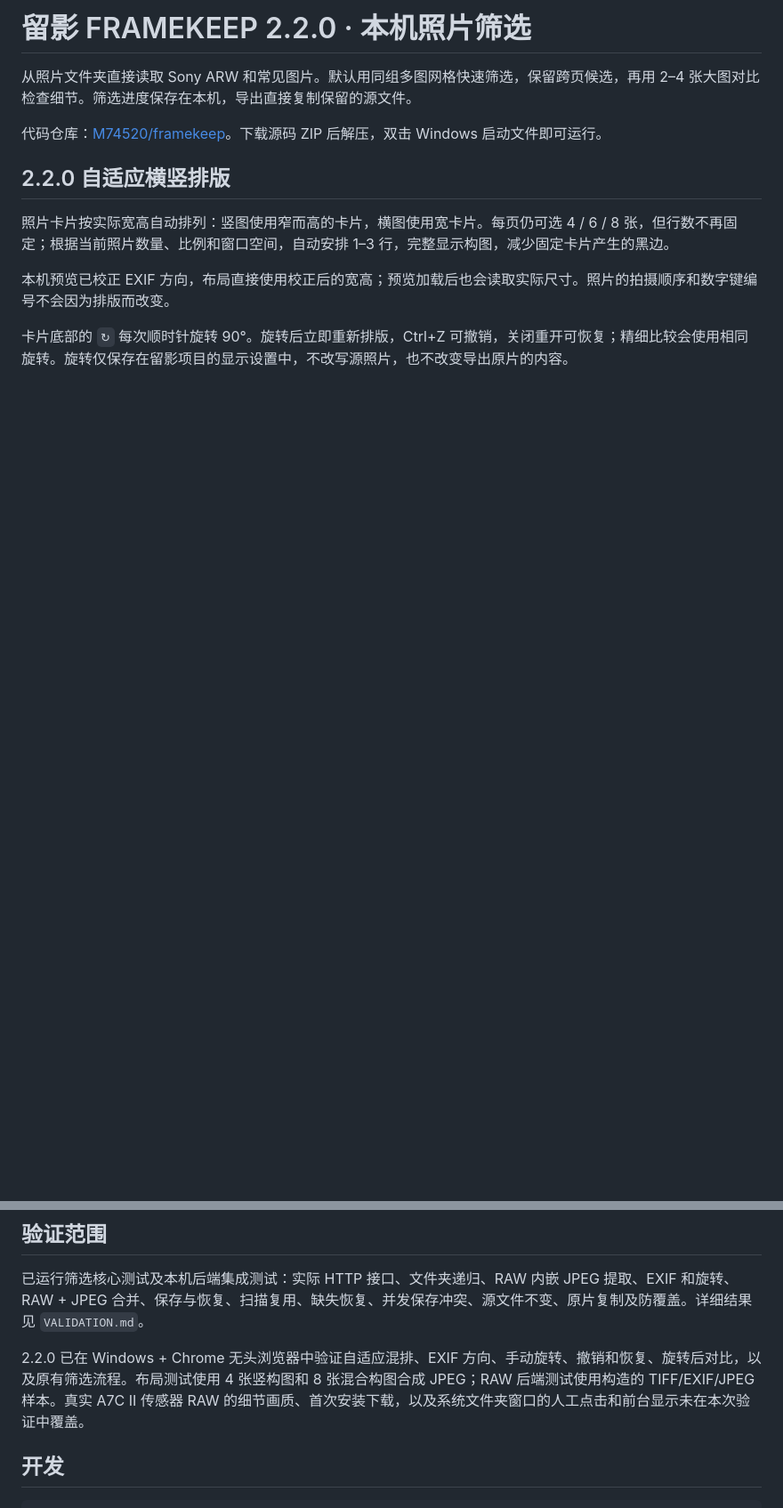
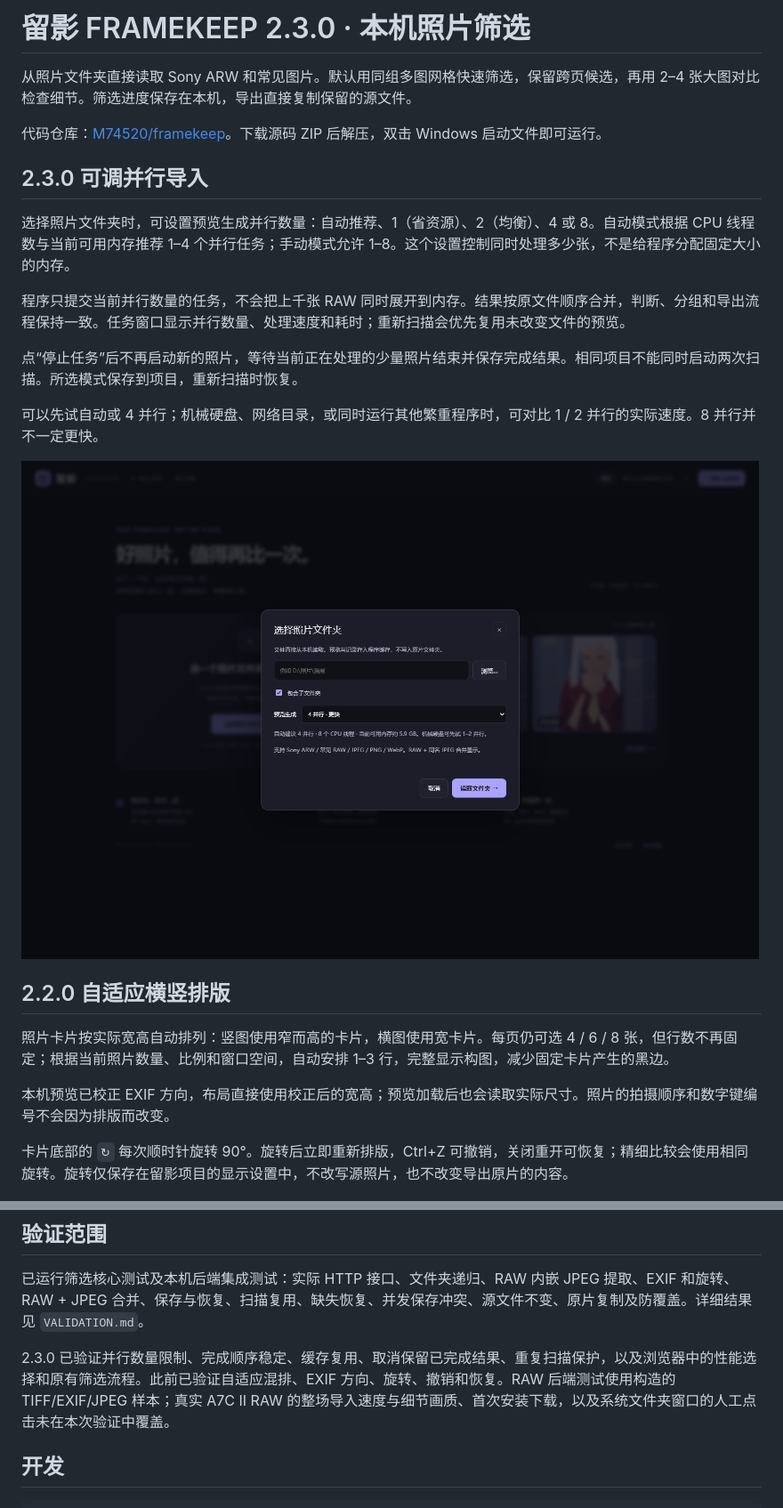
Before and after one commit to M74520/framekeep, a Markdown page: README.md, 2 parts joined by grey strips. Shown at 89% size. Rendered like a GitHub page; pictures changed too: docs/images/import-performance.png (added); blank space fills up the shorter version.

Commit message:
Improve folder import with bounded parallel previews and performance controls

```diff
--- a/README.md
+++ b/README.md
@@ -1,8 +1,20 @@
-# 留影 FRAMEKEEP 2.2.0 · 本机照片筛选
+# 留影 FRAMEKEEP 2.3.0 · 本机照片筛选
 
 从照片文件夹直接读取 Sony ARW 和常见图片。默认用同组多图网格快速筛选，保留跨页候选，再用 2–4 张大图对比检查细节。筛选进度保存在本机，导出直接复制保留的源文件。
 
 代码仓库：[M74520/framekeep](https://github.com/M74520/framekeep)。下载源码 ZIP 后解压，双击 Windows 启动文件即可运行。
+
+## 2.3.0 可调并行导入
+
+选择照片文件夹时，可设置预览生成并行数量：自动推荐、1（省资源）、2（均衡）、4 或 8。自动模式根据 CPU 线程数与当前可用内存推荐 1–4 个并行任务；手动模式允许 1–8。这个设置控制同时处理多少张，不是给程序分配固定大小的内存。
+
+程序只提交当前并行数量的任务，不会把上千张 RAW 同时展开到内存。结果按原文件顺序合并，判断、分组和导出流程保持一致。任务窗口显示并行数量、处理速度和耗时；重新扫描会优先复用未改变文件的预览。
+
+点“停止任务”后不再启动新的照片，等待当前正在处理的少量照片结束并保存完成结果。相同项目不能同时启动两次扫描。所选模式保存到项目，重新扫描时恢复。
+
+可以先试自动或 4 并行；机械硬盘、网络目录，或同时运行其他繁重程序时，可对比 1 / 2 并行的实际速度。8 并行并不一定更快。
+
+![导入性能设置](docs/images/import-performance.png)
 
 ## 2.2.0 自适应横竖排版
 
@@ -86,7 +98,7 @@
 
 已运行筛选核心测试及本机后端集成测试：实际 HTTP 接口、文件夹递归、RAW 内嵌 JPEG 提取、EXIF 和旋转、RAW + JPEG 合并、保存与恢复、扫描复用、缺失恢复、并发保存冲突、源文件不变、原片复制及防覆盖。详细结果见 `VALIDATION.md`。
 
-2.2.0 已在 Windows + Chrome 无头浏览器中验证自适应混排、EXIF 方向、手动旋转、撤销和恢复、旋转后对比，以及原有筛选流程。布局测试使用 4 张竖构图和 8 张混合构图合成 JPEG；RAW 后端测试使用构造的 TIFF/EXIF/JPEG 样本。真实 A7C II 传感器 RAW 的细节画质、首次安装下载，以及系统文件夹窗口的人工点击和前台显示未在本次验证中覆盖。
+2.3.0 已验证并行数量限制、完成顺序稳定、缓存复用、取消保留已完成结果、重复扫描保护，以及浏览器中的性能选择和原有筛选流程。此前已验证自适应混排、EXIF 方向、旋转、撤销和恢复。RAW 后端测试使用构造的 TIFF/EXIF/JPEG 样本；真实 A7C II RAW 的整场导入速度与细节画质、首次安装下载，以及系统文件夹窗口的人工点击未在本次验证中覆盖。
 
 ## 开发
 
```
Also changed, not shown: VALIDATION.md (+16 -0 lines), 10 other files.
